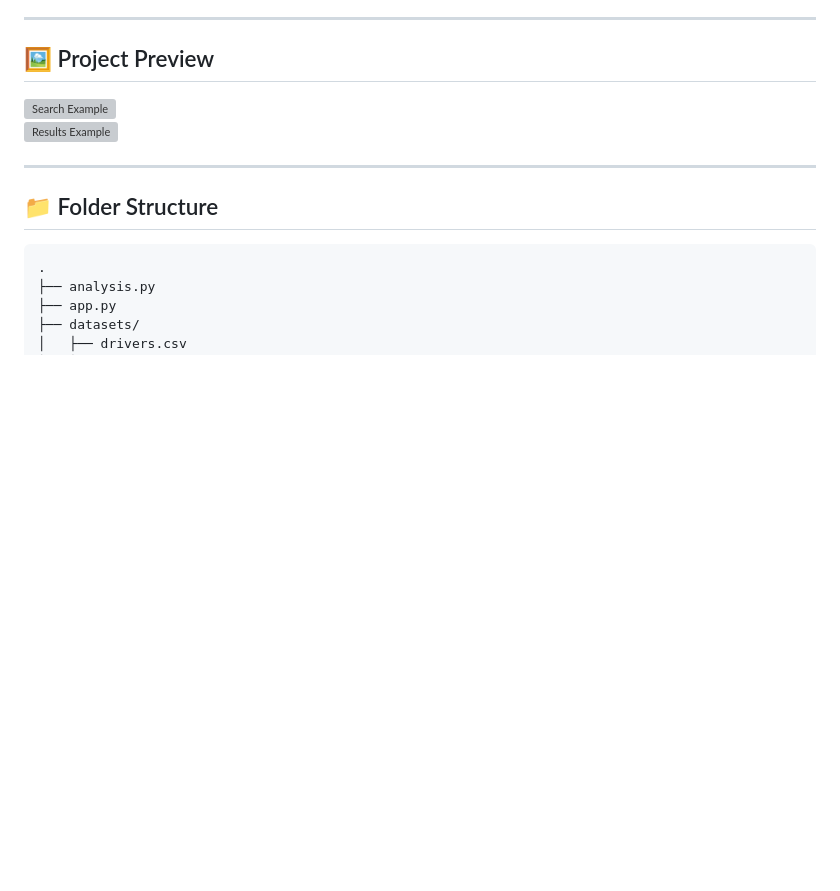
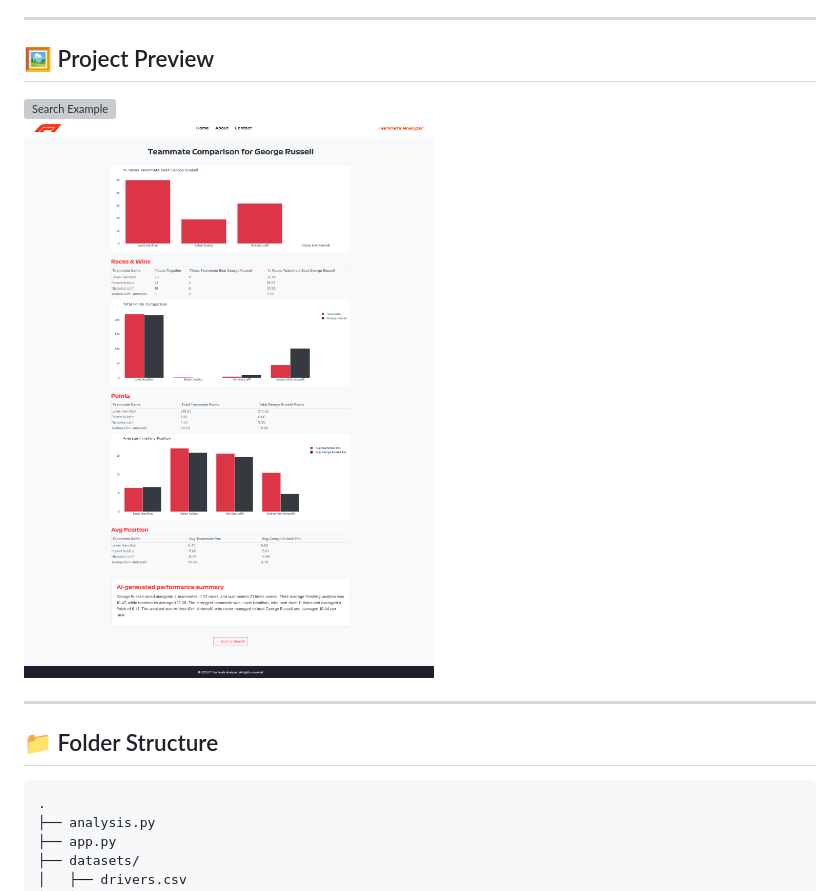
Before and after one commit to PriyanshuSahu1209/F1_Teammate_Analyzer, a Markdown page: README.md, the part around the change. GitHub-like rendering; blank space fills up the shorter version; grey boxes are pictures that could not be loaded.

Commit message:
Updated README.md to correctly link images

```diff
--- a/README.md
+++ b/README.md
@@ -73,8 +73,8 @@ python app.py
 
 ## 🖼️ Project Preview
 
-![Search Example](static/img/search_example)
-![Results Example](static/img/results_example)
+![Search Example](static/img/search_example.png)
+![Results Example](static/img/results_example.png)
 
 ---
 
```
